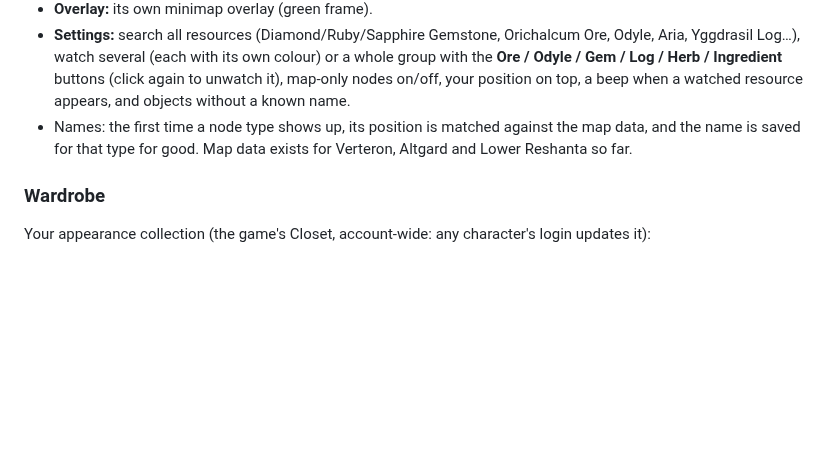
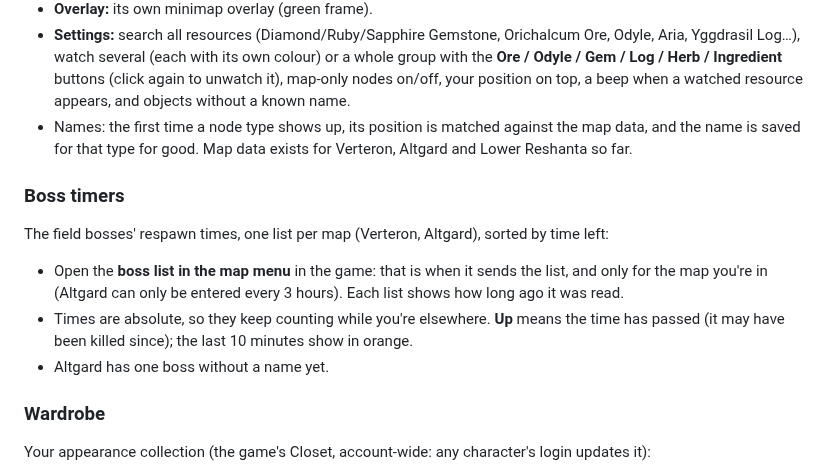
Before and after one commit to Noragiri/daeva_radar, a Markdown page: docs/GUIDE.md, the part around the change. Rendered like a GitHub page; blank space fills up the shorter version.

```diff
--- a/docs/GUIDE.md
+++ b/docs/GUIDE.md
@@ -106,6 +106,16 @@ app: closing it quits.)
   appears, and objects without a known name.
 - Names: the first time a node type shows up, its position is matched against the map data, and the name is saved
   for that type for good. Map data exists for Verteron, Altgard and Lower Reshanta so far.
+
+### Boss timers
+
+The field bosses' respawn times, one list per map (Verteron, Altgard), sorted by time left:
+
+- Open the **boss list in the map menu** in the game: that is when it sends the list, and only for the map you're in
+  (Altgard can only be entered every 3 hours). Each list shows how long ago it was read.
+- Times are absolute, so they keep counting while you're elsewhere. **Up** means the time has passed (it may have been
+  killed since); the last 10 minutes show in orange.
+- Altgard has one boss without a name yet.
 
 ### Wardrobe
 
```
Also changed, not shown: README.md (+16 -0 lines), docs/TECHNICAL.md (+4 -0 lines), docs/img/boss-timers.png (added), docs/img/characters.png (added), docs/img/checklist.png (added), docs/img/cubes.png (added), docs/img/wardrobe.png (added), docs/img/world-map.png (added), 6 other files.
